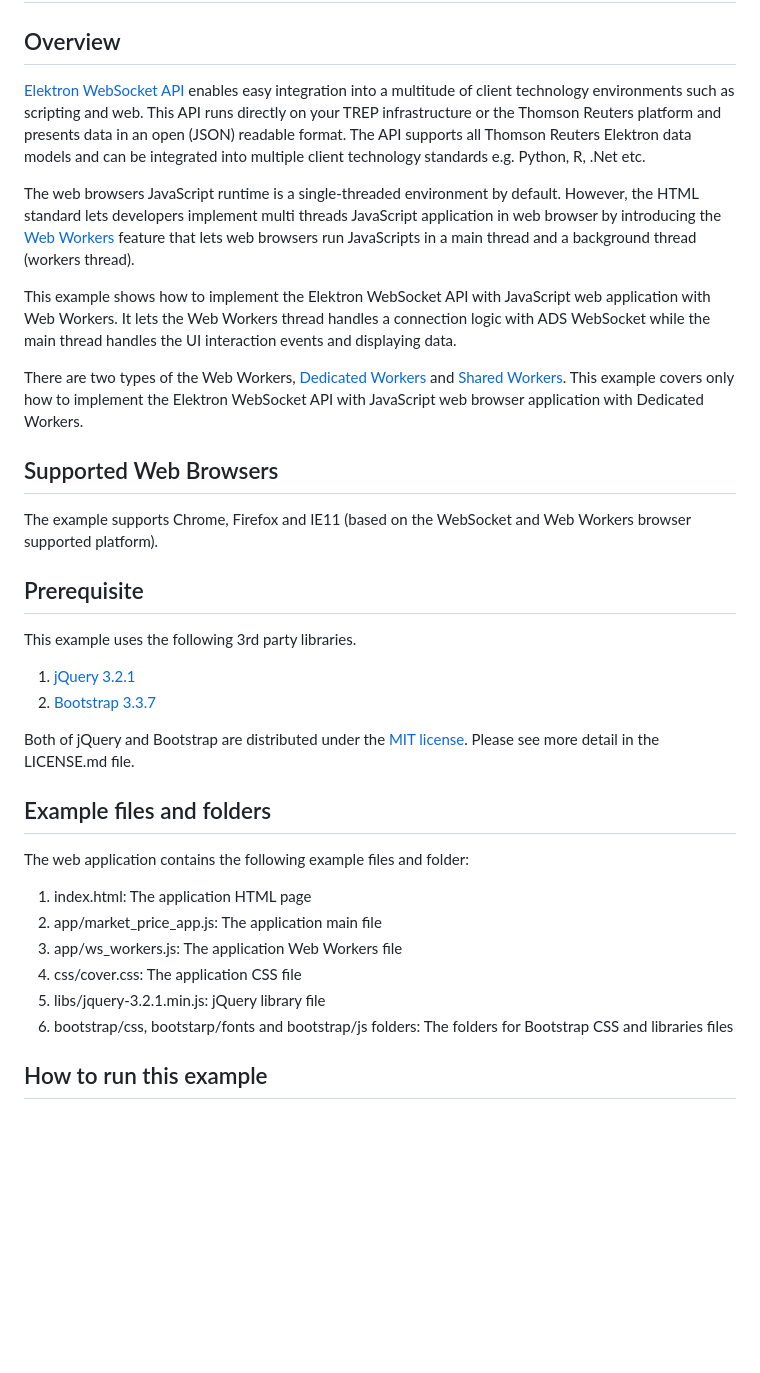
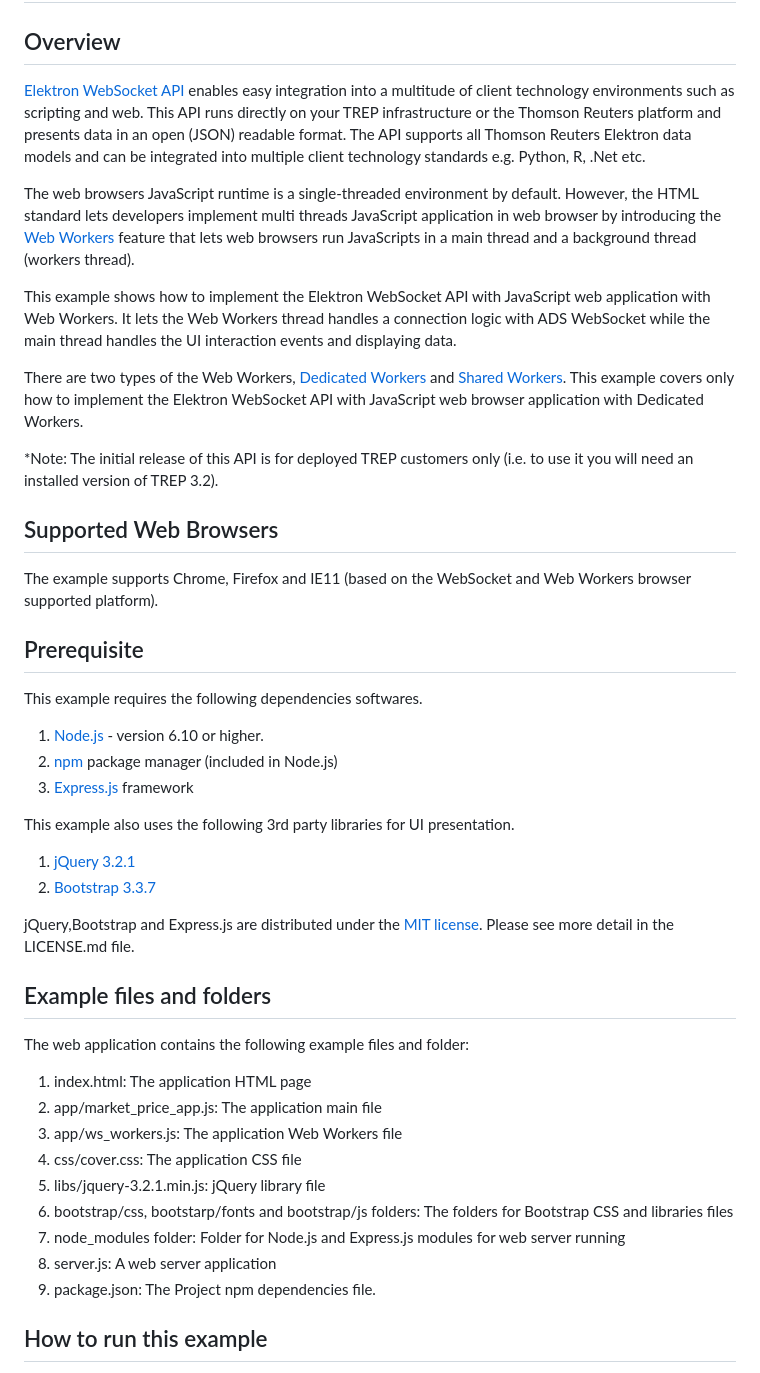
Before and after one commit to LSEG-API-Samples/Article.EWA.JavaScript.WebWorkersApp, a Markdown page: README.md, the part around one of its changes. GitHub-like rendering; blank space fills up the shorter version.

```diff
--- a/README.md
+++ b/README.md
@@ -9,15 +9,22 @@ This example shows how to implement the Elektron WebSocket API with JavaScript w
 
 There are two types of the Web Workers, [Dedicated Workers](https://html.spec.whatwg.org/multipage/workers.html#dedicated-workers-and-the-worker-interface) and [Shared Workers](https://html.spec.whatwg.org/multipage/workers.html#sharedworker). This example covers only how to implement the Elektron WebSocket API with JavaScript web browser application with Dedicated Workers.
 
+*Note: The initial release of this API is for deployed TREP customers only (i.e. to use it you will need an installed version of TREP 3.2).
+
 ## Supported Web Browsers
 The example supports Chrome, Firefox and IE11 (based on the WebSocket and Web Workers browser supported platform).
 
 ## Prerequisite
-This example uses the following 3rd party libraries.
+This example requires the following dependencies softwares.
+1. [Node.js](https://nodejs.org/en/) - version 6.10 or higher.
+2. [npm](https://www.npmjs.com/) package manager (included in Node.js)
+3. [Express.js](https://expressjs.com/) framework
+
+This example also uses the following 3rd party libraries for UI presentation.
 1. [jQuery 3.2.1](https://jquery.com/)
 2. [Bootstrap 3.3.7](https://getbootstrap.com/docs/3.3/)
 
-Both of jQuery and Bootstrap are distributed under the [MIT license](https://opensource.org/licenses/MIT). Please see more detail in the LICENSE.md file.
+jQuery,Bootstrap and Express.js are distributed under the [MIT license](https://opensource.org/licenses/MIT). Please see more detail in the LICENSE.md file.
 
 ## Example files and folders
 The web application contains the following example files and folder:
@@ -27,5 +34,8 @@ The web application contains the following example files and folder:
 4. css/cover.css: The application CSS file
 5. libs/jquery-3.2.1.min.js: jQuery library file
 6. bootstrap/css, bootstarp/fonts and bootstrap/js folders: The folders for Bootstrap CSS and libraries files
+7. node_modules folder: Folder for Node.js and Express.js modules for web server running
+8. server.js: A web server application
+9. package.json: The Project npm dependencies file.
 
 ## How to run this example
```
Also changed, not shown: other parts of README.md (+16 -4 lines), images/application_screen.png (added), images/npm_install.png (added), images/run_server.png (added), 3 other files.
